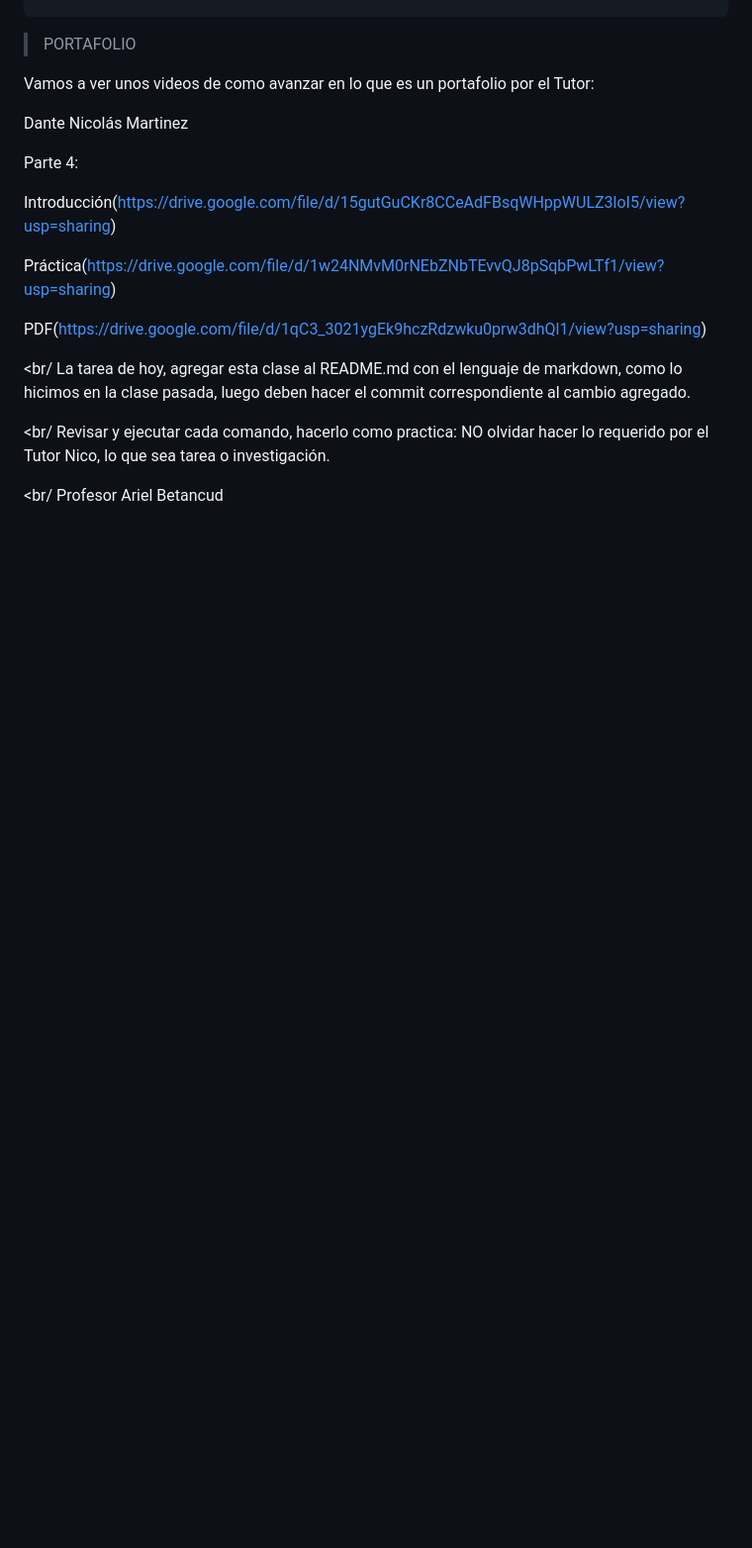
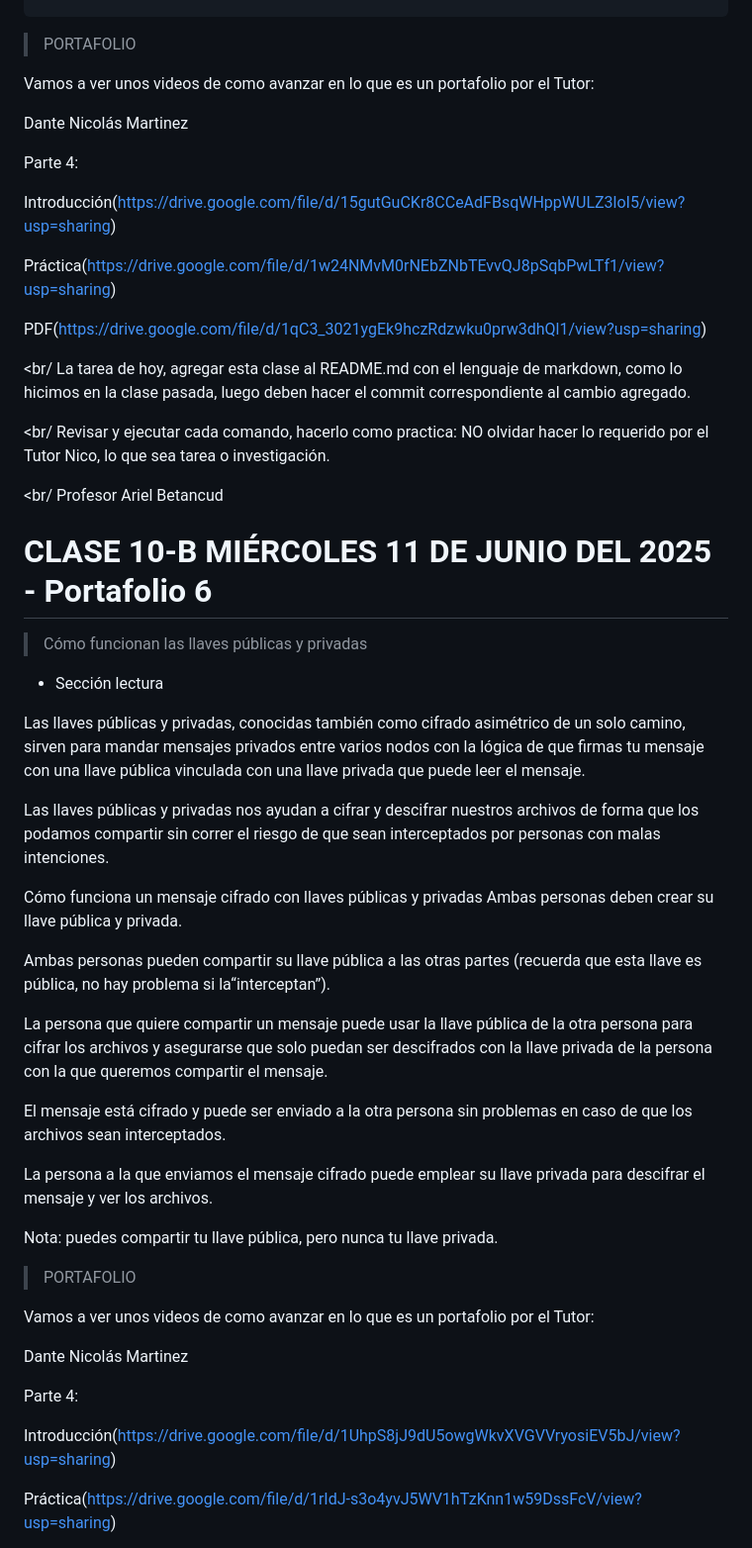
Before and after one commit to sereolm/class-git, a Markdown page: Class-Git/README.md, the part around the change printed below. Shown: that part at 99% size. GitHub-like rendering; blank space fills up the shorter version.

Commit message:
Agregue la clase 10B al archivo README

```diff
--- a/Class-Git/README.md
+++ b/Class-Git/README.md
@@ -850,3 +850,47 @@ PDF(https://drive.google.com/file/d/1qC3_3021ygEk9hczRdzwku0prw3dhQl1/view?usp=s
 <br/ Revisar y ejecutar cada comando, hacerlo como practica: NO olvidar hacer lo requerido por el Tutor Nico, lo que sea tarea o investigación.<br/>
 
 <br/ Profesor Ariel Betancud<br/>
+
+
+# CLASE 10-B MIÉRCOLES 11 DE JUNIO DEL 2025 - Portafolio 6
+
+>Cómo funcionan las llaves públicas y privadas
+
+* Sección lectura
+
+Las llaves públicas y privadas, conocidas también como cifrado asimétrico de un solo camino, sirven para mandar mensajes privados entre varios nodos con la lógica de que firmas tu mensaje con una llave pública vinculada con una llave privada que puede leer el mensaje.<br/>
+
+Las llaves públicas y privadas nos ayudan a cifrar y descifrar nuestros archivos de forma que los podamos compartir sin correr el riesgo de que sean interceptados por personas con malas intenciones.<br/>
+
+Cómo funciona un mensaje cifrado con llaves públicas y privadas Ambas personas deben crear su llave pública y privada.<br/>
+
+Ambas personas pueden compartir su llave pública a las otras partes (recuerda que esta llave es pública, no hay problema si la“interceptan”).<br/>
+
+La persona que quiere compartir un mensaje puede usar la llave pública de la otra persona para cifrar los archivos y asegurarse que solo puedan ser descifrados con la llave privada de la persona con la que queremos compartir el mensaje.<br/>
+
+El mensaje está cifrado y puede ser enviado a la otra persona sin problemas en caso de que los archivos sean interceptados.<br/>
+
+La persona a la que enviamos el mensaje cifrado puede emplear su llave privada para descifrar el mensaje y ver los archivos.<br/>
+
+Nota: puedes compartir tu llave pública, pero nunca tu llave privada.<br/>
+
+
+
+
+> PORTAFOLIO
+
+
+Vamos a ver unos videos de como avanzar en lo que es un portafolio por el Tutor:<br/>
+
+Dante Nicolás Martinez<br/>
+
+Parte 4:<br/>
+
+Introducción(https://drive.google.com/file/d/1UhpS8jJ9dU5owgWkvXVGVVryosiEV5bJ/view?usp=sharing)
+
+
+
+Práctica(https://drive.google.com/file/d/1rIdJ-s3o4yvJ5WV1hTzKnn1w59DssFcV/view?usp=sharing)
+
+
+
```
Also changed, not shown: other parts of Class-Git/README.md (+10 -0 lines).
